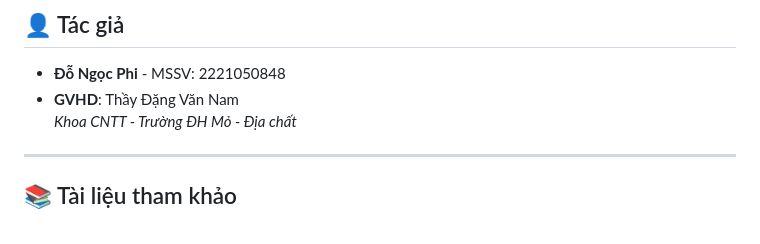
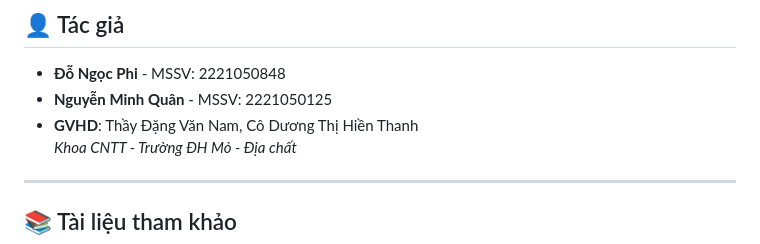
Before and after one commit to phido0410/Movie_Recommendation_System, a Markdown page: README.md, the part around the change. Drawn GitHub-style.

```diff
--- a/README.md
+++ b/README.md
@@ -153,7 +153,8 @@ python app.py
 ## 👤 Tác giả
 
 - **Đỗ Ngọc Phi** - MSSV: 2221050848
-- **GVHD**: Thầy Đặng Văn Nam
+- **Nguyễn Minh Quân** - MSSV: 2221050125
+- **GVHD**: Thầy Đặng Văn Nam, Cô Dương Thị Hiền Thanh
   _Khoa CNTT - Trường ĐH Mỏ - Địa chất_
 
 ---
```
